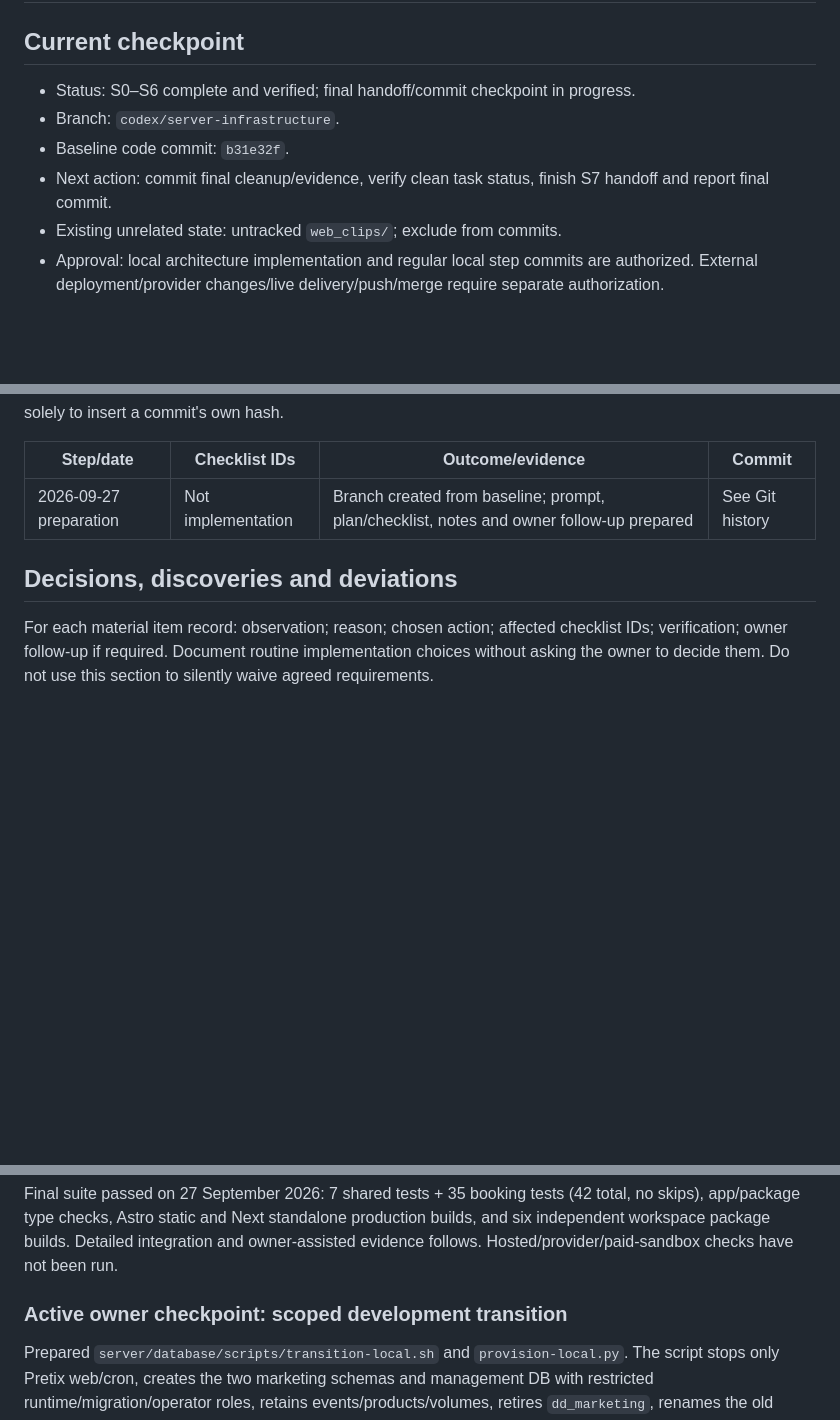
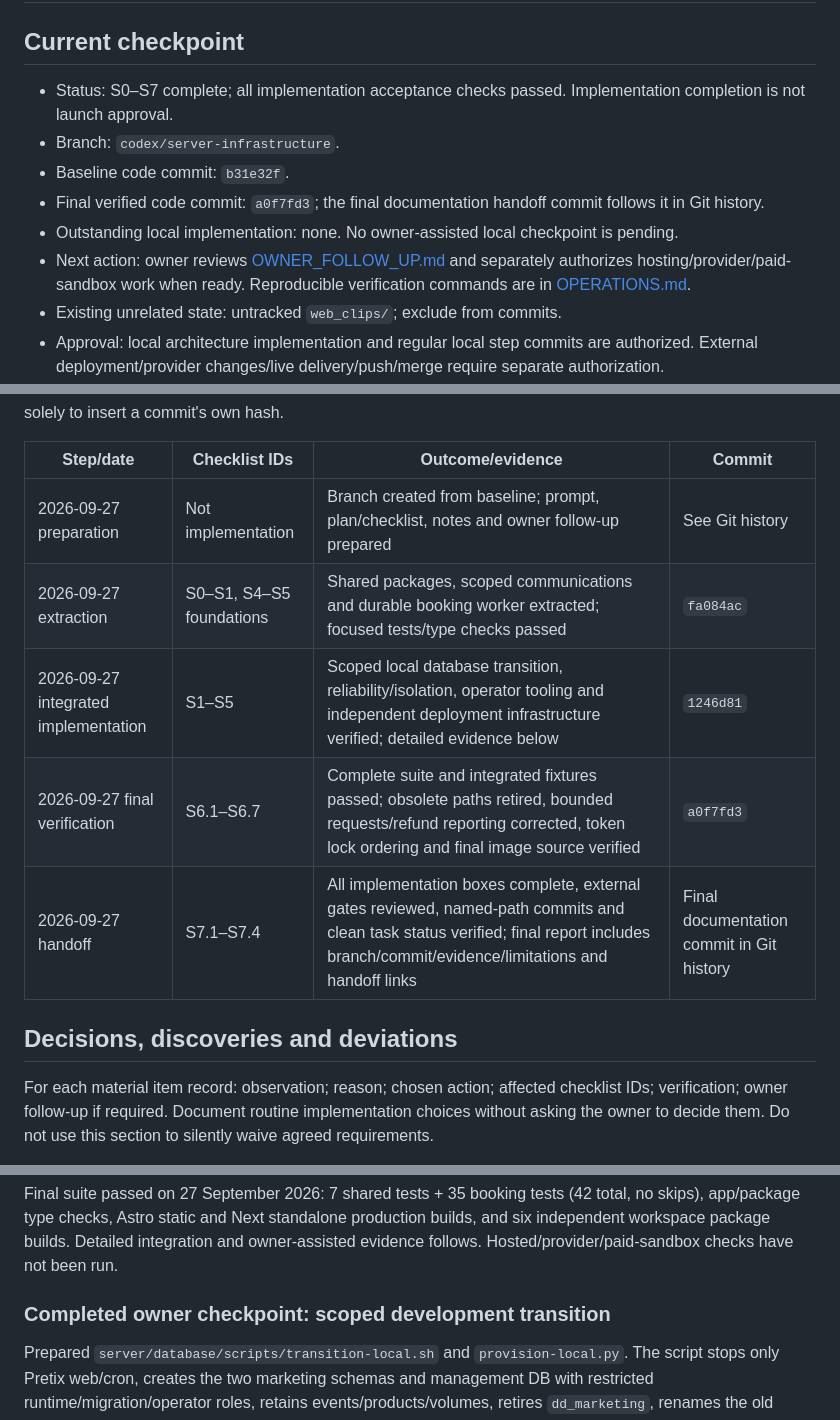
Before and after one commit to M3G4W4TT5/dd-website, a Markdown page: docs/architecture/IMPLEMENTATION_NOTES.md, 3 parts joined by grey strips. GitHub-like rendering; blank space fills up the shorter version.

Commit message:
Complete architecture checklist and implementation handoff

```diff
--- a/docs/architecture/IMPLEMENTATION_NOTES.md
+++ b/docs/architecture/IMPLEMENTATION_NOTES.md
@@ -2,10 +2,12 @@
 
 ## Current checkpoint
 
-- Status: S0–S6 complete and verified; final handoff/commit checkpoint in progress.
+- Status: S0–S7 complete; all implementation acceptance checks passed. Implementation completion is not launch approval.
 - Branch: `codex/server-infrastructure`.
 - Baseline code commit: `b31e32f`.
-- Next action: commit final cleanup/evidence, verify clean task status, finish S7 handoff and report final commit.
+- Final verified code commit: `a0f7fd3`; the final documentation handoff commit follows it in Git history.
+- Outstanding local implementation: none. No owner-assisted local checkpoint is pending.
+- Next action: owner reviews [OWNER_FOLLOW_UP.md](OWNER_FOLLOW_UP.md) and separately authorizes hosting/provider/paid-sandbox work when ready. Reproducible verification commands are in [OPERATIONS.md](OPERATIONS.md#complete-verification).
 - Existing unrelated state: untracked `web_clips/`; exclude from commits.
 - Approval: local architecture implementation and regular local step commits are authorized. External deployment/provider changes/live delivery/push/merge require separate authorization.
 - Privileged work: the owner runs copy-paste sudo commands and replies `done`; verify then continue.
@@ -27,6 +29,10 @@ Update this section after each coherent step. Include checklist IDs, changed res
 | Step/date | Checklist IDs | Outcome/evidence | Commit |
 | --- | --- | --- | --- |
 | 2026-09-27 preparation | Not implementation | Branch created from baseline; prompt, plan/checklist, notes and owner follow-up prepared | See Git history |
+| 2026-09-27 extraction | S0–S1, S4–S5 foundations | Shared packages, scoped communications and durable booking worker extracted; focused tests/type checks passed | `fa084ac` |
+| 2026-09-27 integrated implementation | S1–S5 | Scoped local database transition, reliability/isolation, operator tooling and independent deployment infrastructure verified; detailed evidence below | `1246d81` |
+| 2026-09-27 final verification | S6.1–S6.7 | Complete suite and integrated fixtures passed; obsolete paths retired, bounded requests/refund reporting corrected, token lock ordering and final image source verified | `a0f7fd3` |
+| 2026-09-27 handoff | S7.1–S7.4 | All implementation boxes complete, external gates reviewed, named-path commits and clean task status verified; final report includes branch/commit/evidence/limitations and handoff links | Final documentation commit in Git history |
 
 ## Decisions, discoveries and deviations
 
@@ -51,7 +57,7 @@ Populate at completion with actual development/production-build/integration/perm
 
 Final suite passed on 27 September 2026: 7 shared tests + 35 booking tests (42 total, no skips), app/package type checks, Astro static and Next standalone production builds, and six independent workspace package builds. Detailed integration and owner-assisted evidence follows. Hosted/provider/paid-sandbox checks have not been run.
 
-### Active owner checkpoint: scoped development transition
+### Completed owner checkpoint: scoped development transition
 
 Prepared `server/database/scripts/transition-local.sh` and `provision-local.py`. The script stops only Pretix web/cron, creates the two marketing schemas and management DB with restricted runtime/migration/operator roles, retains events/products/volumes, retires `dd_marketing`, renames the old cluster superuser to an explicit local administrator with a fresh private credential, runs the pinned Pretix migration job separately, and restarts Pretix with `pretix_runtime`, `AUTOMIGRATE=skip` and local Mailpit capture. Secrets are generated into ignored mode-0600 files and never printed. Per-domain migrations are transactional; private generated credentials survive an interrupted provision for safe resumption. Application permission and capture checks follow after owner completion.
 
```
Also changed, not shown: other parts of docs/architecture/IMPLEMENTATION_NOTES.md (+6 -2 lines), docs/architecture/IMPLEMENTATION_PLAN.md (+4 -4 lines).
